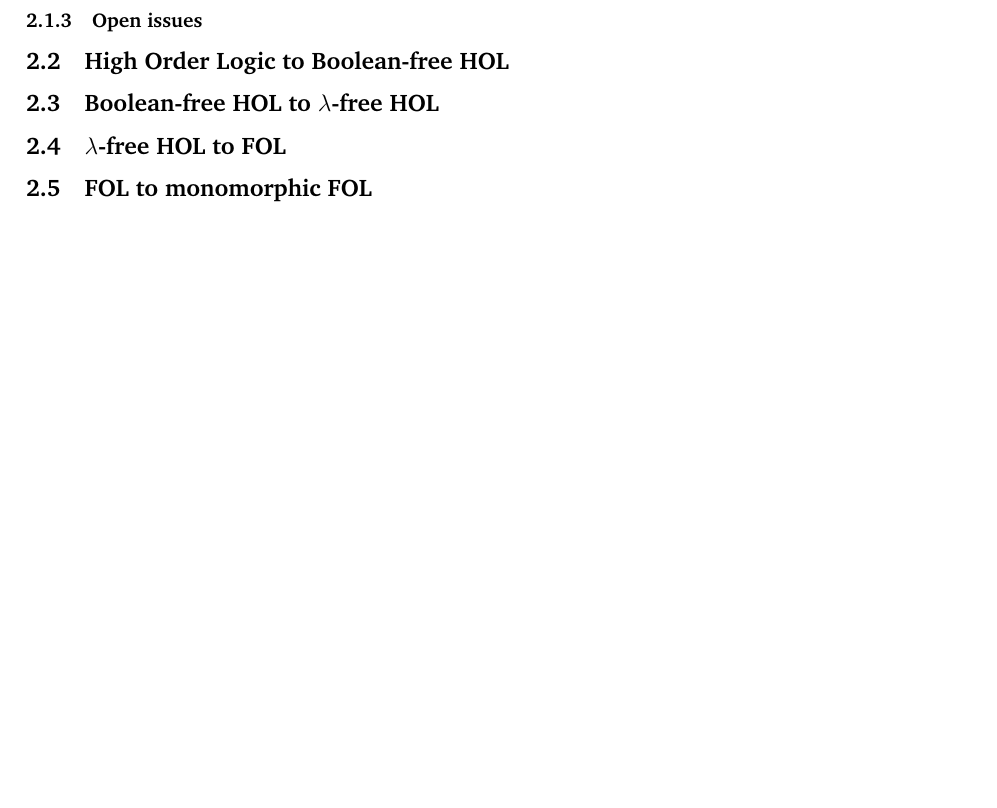
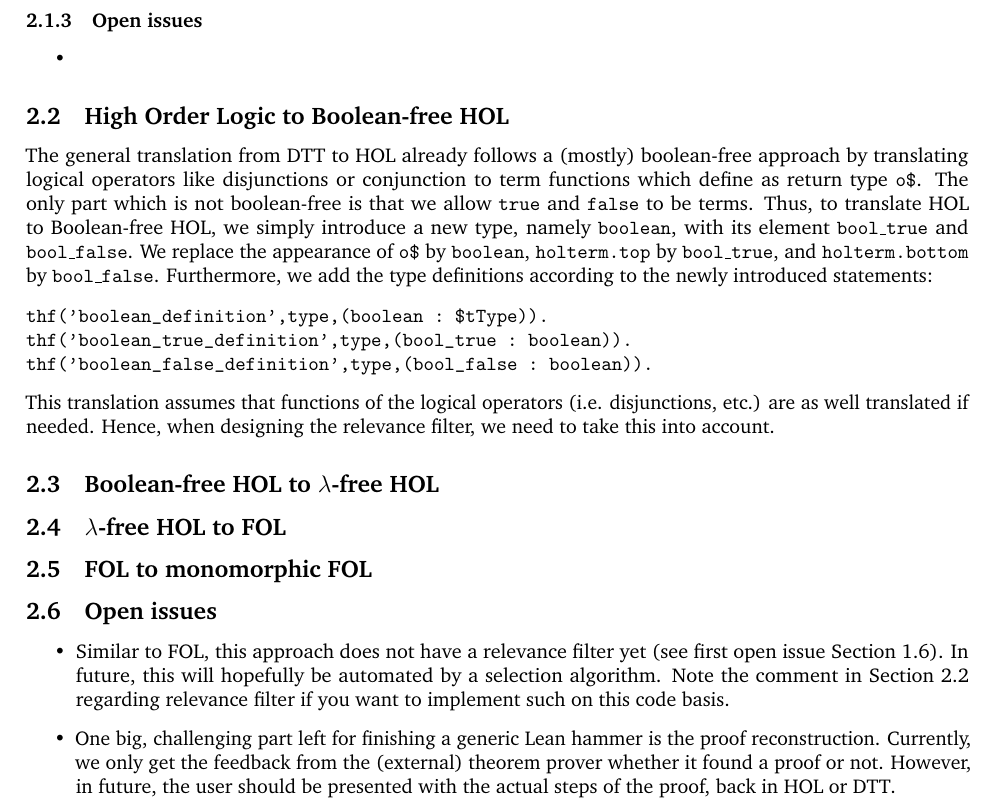
Before and after one commit to phlippe/Lean_hammer, a LaTeX document (documentation/lean_hammer_documentation.tex): part of page 9 of 13, cut so that both start at the same text, the shorter picture padded with empty space. Compiled offline with pdfLaTeX.

Commit message:
Adding Boolean-free HOL translation to documentation

```diff
--- a/documentation/lean_hammer_documentation.tex
+++ b/documentation/lean_hammer_documentation.tex
@@ -311,10 +312,26 @@ thf('_fresh.758.915',type,(fib : $int > $int)).
 This type definition expresses that \texttt{fib} takes as input parameter an integer (here we map $\mathbb{N}$ to \texttt{\$int}, might have to be changed) and return as well an integer. The recursive, inductive declarations of this functions need to be passed to the translation function as well as the expression \texttt{`fib}. Note that for inductive declarations, we use the same functions as for FOL. The full example with the same input as in Figure~\ref{fig:fol_example} is shown in Section~\ref{sec:hol_example}.
 
 \subsubsection{Open issues}
+\begin{itemize}
+	\item
+\end{itemize}
 \subsection{High Order Logic to Boolean-free HOL}
+\label{sec:hol_to_boolean_free}
+The general translation from DTT to HOL already follows a (mostly) boolean-free approach by translating logical operators like disjunctions or conjunction to term functions which define as return type \texttt{o\$}. The only part which is not boolean-free is that we allow \texttt{true} and \texttt{false} to be terms. Thus, to translate HOL to Boolean-free HOL, we simply introduce a new type, namely \texttt{boolean}, with its element \texttt{bool\_true} and \texttt{bool\_false}. We replace the appearance of \texttt{o\$} by \texttt{boolean}, \texttt{holterm.top} by \texttt{bool\_true}, and \texttt{holterm.bottom} by \texttt{bool\_false}. Furthermore, we add the type definitions according to the newly introduced statements:
+\begin{verbatim}
+thf('boolean_definition',type,(boolean : $tType)).
+thf('boolean_true_definition',type,(bool_true : boolean)).
+thf('boolean_false_definition',type,(bool_false : boolean)).
+\end{verbatim}
+This translation assumes that functions of the logical operators (i.e. disjunctions, etc.) are as well translated if needed. Hence, when designing the relevance filter, we need to take this into account.
 \subsection{Boolean-free HOL to $\lambda$-free HOL}
 \subsection{$\lambda$-free HOL to FOL}
 \subsection{FOL to monomorphic FOL}
+\subsection{Open issues}
+\begin{itemize}
+	\item Similar to FOL, this approach does not have a relevance filter yet (see first open issue Section~\ref{sec:fol_open_issues}). In future, this will hopefully be automated by a selection algorithm. Note the comment in Section~\ref{sec:hol_to_boolean_free} regarding relevance filter if you want to implement such on this code basis.
+	\item One big, challenging part left for finishing a generic Lean hammer is the proof reconstruction. Currently, we only get the feedback from the (external) theorem prover whether it found a proof or not. However, in future, the user should be presented with the actual steps of the proof, back in HOL or DTT.
+\end{itemize}
 
 \newpage
 \bibliographystyle{plain}
```
Also changed, not shown: documentation/lean_hammer_documentation.pdf, documentation/lean_hammer_documentation.tex (1 more changed lines), 1 other file.
